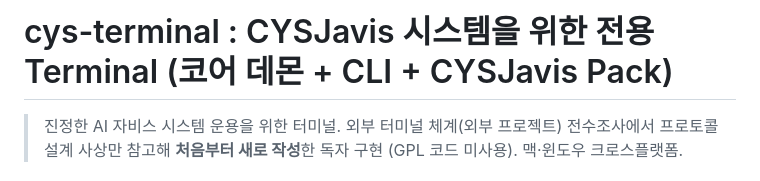
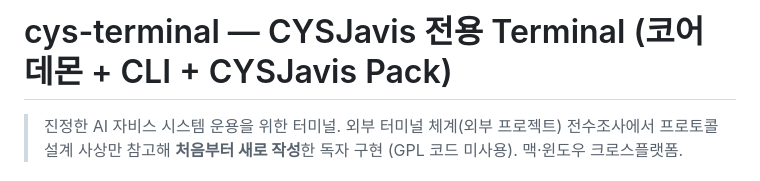
Before and after one commit to oogisoogi/cys-terminal, a Markdown page: README.md, the part around the change. Drawn GitHub-style.

Commit message:
docs: README 타이틀 정본 확정 — 'cys-terminal — CYSJavis 전용 Terminal' (한/영 통일, 박사님 지시)
Co-Authored-By: Claude Opus 4.8 (1M context) <noreply@anthropic.com>

```diff
--- a/README.md
+++ b/README.md
@@ -1,4 +1,4 @@
-# cys-terminal : CYSJavis 시스템을 위한 전용 Terminal (코어 데몬 + CLI + CYSJavis Pack)
+# cys-terminal — CYSJavis 전용 Terminal (코어 데몬 + CLI + CYSJavis Pack)
 
 > 진정한 AI 자비스 시스템 운용을 위한 터미널. 외부 터미널 체계(외부 프로젝트) 전수조사에서 프로토콜 설계 사상만 참고해
 > **처음부터 새로 작성**한 독자 구현 (GPL 코드 미사용). 맥·윈도우 크로스플랫폼.
```
Also changed, not shown: README.en.md (+1 -1 lines).
